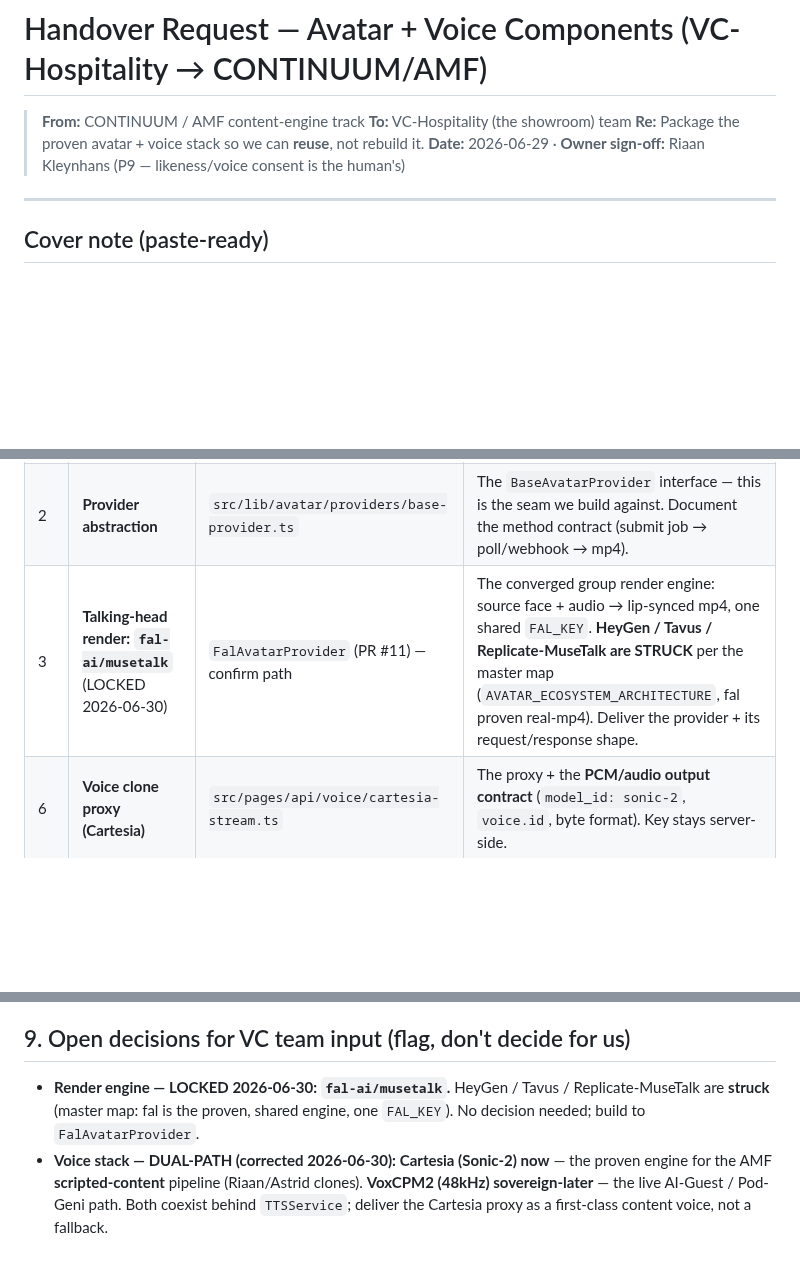
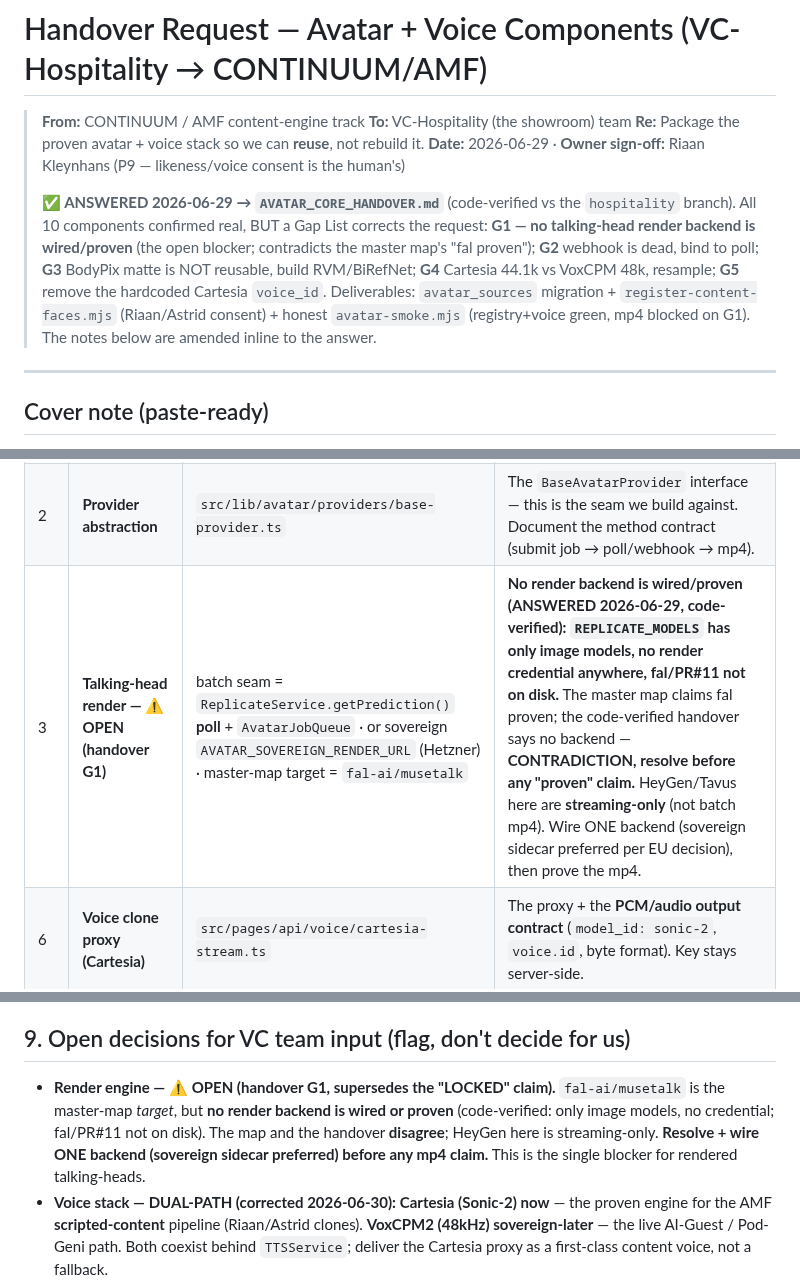
Before and after one commit to number7even/CONTINUUM, a Markdown page: docs/VC-AVATAR-COMPONENT-HANDOVER-REQUEST.md, 3 parts joined by grey strips. Rendered like a GitHub page; blank space fills up the shorter version.

Commit message:
docs: reconcile to AVATAR_CORE_HANDOVER — walk back Edit 1's 'fal proven' overclaim
The code-verified AVATAR_CORE_HANDOVER.md (vs VC-Hospitality hospitality HEAD)
arrived and CONTRADICTS the master map on the key point: G1 — NO talking-head
render backend exists/is proven (only image models, no render credential anywhere;
fal/PR#11 not on disk). My Edit 1 (661fb93) had locked 'fal-ai/musetalk proven'
on the master map alone — overclaim. Corrected:

- Render engine: LOCKED/proven → ⚠️ OPEN (G1). fal is the map TARGET; no backend
  wired; map vs handover disagree; resolve before any mp4 claim. HeyGen here is
  streaming-only (not batch mp4).
- BaseAvatarProvider: corrected to a realtime STREAMING seam; the batch mp4 seam is
  ReplicateService.getPrediction() POLL (webhook dead, G2).
- L5 matte: build RVM/BiRefNet server-side — BodyPix NOT reusable (G3). Removed the
  stale BodyPix duplicate row.
- VC handover request marked ✅ ANSWERED with the G1-G5 gap list + deliverables
  (avatar_sources migration, register-content-faces.mjs, honest avatar-smoke.mjs).

P4 working across teams AND on me: trusted the map over the code-verified handover;
the handover corrected it; docs now match the verified reality.

Co-Authored-By: Claude Opus 4.8 (1M context) <noreply@anthropic.com>

```diff
--- a/docs/VC-AVATAR-COMPONENT-HANDOVER-REQUEST.md
+++ b/docs/VC-AVATAR-COMPONENT-HANDOVER-REQUEST.md
@@ -4,6 +4,15 @@
 > **To:** VC-Hospitality (the showroom) team
 > **Re:** Package the proven avatar + voice stack so we can **reuse**, not rebuild it.
 > **Date:** 2026-06-29 · **Owner sign-off:** Riaan Kleynhans (P9 — likeness/voice consent is the human's)
+>
+> **✅ ANSWERED 2026-06-29 → `AVATAR_CORE_HANDOVER.md`** (code-verified vs the `hospitality`
+> branch). All 10 components confirmed real, BUT a Gap List corrects the request: **G1 — no
+> talking-head render backend is wired/proven** (the open blocker; contradicts the master
+> map's "fal proven"); **G2** webhook is dead, bind to poll; **G3** BodyPix matte is NOT
+> reusable, build RVM/BiRefNet; **G4** Cartesia 44.1k vs VoxCPM 48k, resample; **G5** remove
+> the hardcoded Cartesia `voice_id`. Deliverables: `avatar_sources` migration +
+> `register-content-faces.mjs` (Riaan/Astrid consent) + honest `avatar-smoke.mjs`
+> (registry+voice green, mp4 blocked on G1). The notes below are amended inline to the answer.
 
 ---
 
@@ -58,7 +67,7 @@ from the handoff and may have moved.
 |---|---|---|---|
 | 1 | **Face registry + consent gate** | `src/lib/avatar/source-registry.ts` | `registerFace()`, the `CANDIDATE_FACES` shape, and the `avatar_sources` **table DDL** (so we can stand up our own). `voiceidvault_excluded` must default true. |
 | 2 | **Provider abstraction** | `src/lib/avatar/providers/base-provider.ts` | The `BaseAvatarProvider` interface — this is the seam we build against. Document the method contract (submit job → poll/webhook → mp4). |
-| 3 | **Talking-head render: `fal-ai/musetalk`** (LOCKED 2026-06-30) | `FalAvatarProvider` (PR #11) — confirm path | The converged group render engine: source face + audio → lip-synced mp4, one shared `FAL_KEY`. **HeyGen / Tavus / Replicate-MuseTalk are STRUCK** per the master map (`AVATAR_ECOSYSTEM_ARCHITECTURE`, fal proven real-mp4). Deliver the provider + its request/response shape. |
+| 3 | **Talking-head render — ⚠️ OPEN (handover G1)** | batch seam = `ReplicateService.getPrediction()` **poll** + `AvatarJobQueue` · or sovereign `AVATAR_SOVEREIGN_RENDER_URL` (Hetzner) · master-map target = `fal-ai/musetalk` | **No render backend is wired/proven (ANSWERED 2026-06-29, code-verified): `REPLICATE_MODELS` has only image models, no render credential anywhere, fal/PR#11 not on disk.** The master map claims fal proven; the code-verified handover says no backend — **CONTRADICTION, resolve before any "proven" claim.** HeyGen/Tavus here are **streaming-only** (not batch mp4). Wire ONE backend (sovereign sidecar preferred per EU decision), then prove the mp4. |
 | 6 | **Voice clone proxy (Cartesia)** | `src/pages/api/voice/cartesia-stream.ts` | The proxy + the **PCM/audio output contract** (`model_id: sonic-2`, `voice.id`, byte format). Key stays server-side. |
 | 7 | **Voice clone proxy (sovereign VoxCPM)** | `src/pages/api/voice/voxcpm-stream.ts` | Same — documented as the drop-in sovereign alternate (identical PCM contract). |
 | 8 | **Background matte** | `src/lib/avatar/background-removal-service.ts` | BodyPix segmentation → transparent presenter (alpha output format). |
@@ -155,9 +164,11 @@ in §3a**: give us a clean cut-out, and everything downstream of it is ours.
 
 ## 9. Open decisions for VC team input (flag, don't decide for us)
 
-- **Render engine — LOCKED 2026-06-30: `fal-ai/musetalk`.** HeyGen / Tavus / Replicate-MuseTalk
-  are **struck** (master map: fal is the proven, shared engine, one `FAL_KEY`). No decision
-  needed; build to `FalAvatarProvider`.
+- **Render engine — ⚠️ OPEN (handover G1, supersedes the "LOCKED" claim).** `fal-ai/musetalk`
+  is the master-map *target*, but **no render backend is wired or proven** (code-verified:
+  only image models, no credential; fal/PR#11 not on disk). The map and the handover
+  **disagree**; HeyGen here is streaming-only. **Resolve + wire ONE backend (sovereign sidecar
+  preferred) before any mp4 claim.** This is the single blocker for rendered talking-heads.
 - **Voice stack — DUAL-PATH (corrected 2026-06-30):** **Cartesia (Sonic-2) now** — the proven
   engine for the AMF **scripted-content** pipeline (Riaan/Astrid clones). **VoxCPM2 (48kHz)
   sovereign-later** — the live AI-Guest / Pod-Geni path. Both coexist behind `TTSService`;
```
Also changed, not shown: other parts of docs/VC-AVATAR-COMPONENT-HANDOVER-REQUEST.md (+1 -1 lines), docs/ROADMAP_VISION.md (+2 -2 lines).
